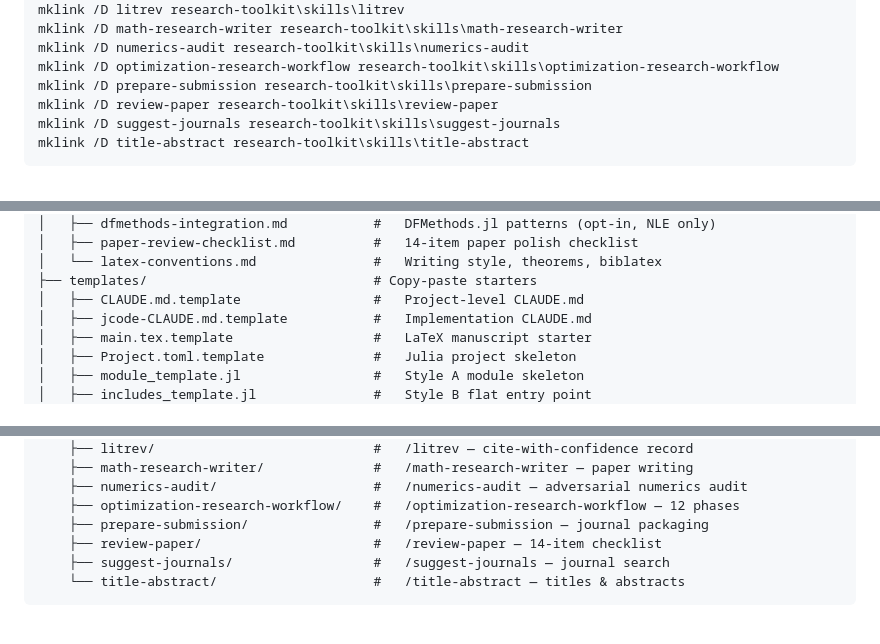
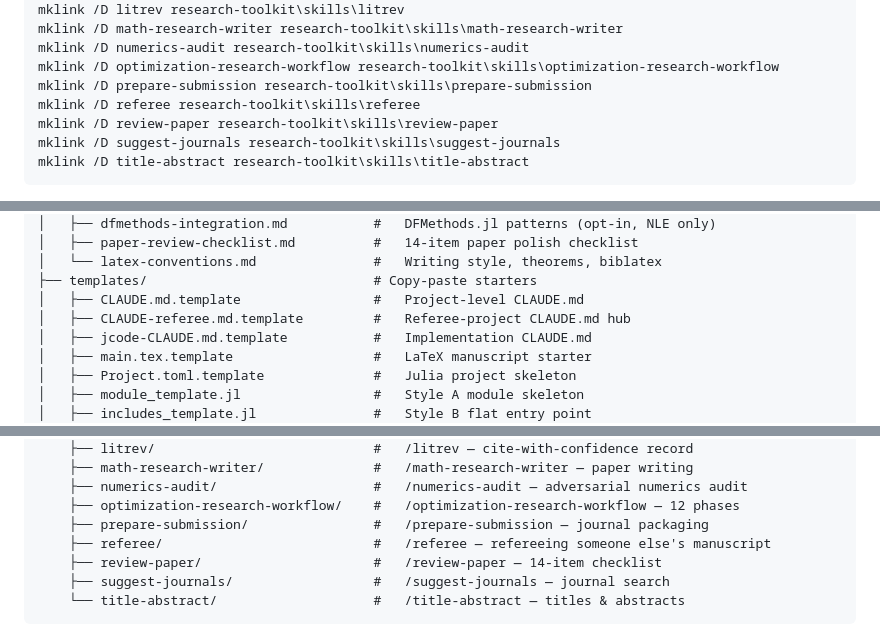
Before and after one commit to mmogib/research-toolkit, a Markdown page: README.md, 3 parts joined by grey strips. Rendered like a GitHub page.

```diff
--- a/README.md
+++ b/README.md
@@ -39,6 +39,7 @@ mklink /D math-research-writer research-toolkit\skills\math-research-writer
 mklink /D numerics-audit research-toolkit\skills\numerics-audit
 mklink /D optimization-research-workflow research-toolkit\skills\optimization-research-workflow
 mklink /D prepare-submission research-toolkit\skills\prepare-submission
+mklink /D referee research-toolkit\skills\referee
 mklink /D review-paper research-toolkit\skills\review-paper
 mklink /D suggest-journals research-toolkit\skills\suggest-journals
 mklink /D title-abstract research-toolkit\skills\title-abstract
@@ -103,6 +104,7 @@ research-toolkit/
 │   └── latex-conventions.md               #   Writing style, theorems, biblatex
 ├── templates/                             # Copy-paste starters
 │   ├── CLAUDE.md.template                 #   Project-level CLAUDE.md
+│   ├── CLAUDE-referee.md.template         #   Referee-project CLAUDE.md hub
 │   ├── jcode-CLAUDE.md.template           #   Implementation CLAUDE.md
 │   ├── main.tex.template                  #   LaTeX manuscript starter
 │   ├── Project.toml.template              #   Julia project skeleton
@@ -124,6 +126,7 @@ research-toolkit/
     ├── numerics-audit/                    #   /numerics-audit — adversarial numerics audit
     ├── optimization-research-workflow/    #   /optimization-research-workflow — 12 phases
     ├── prepare-submission/                #   /prepare-submission — journal packaging
+    ├── referee/                           #   /referee — refereeing someone else's manuscript
     ├── review-paper/                      #   /review-paper — 14-item checklist
     ├── suggest-journals/                  #   /suggest-journals — journal search
     └── title-abstract/                    #   /title-abstract — titles & abstracts
```
Also changed, not shown: other parts of README.md (+1 -0 lines), CLAUDE.md (+10 -8 lines), skills/join-revision/SKILL.md (+1 -0 lines).
